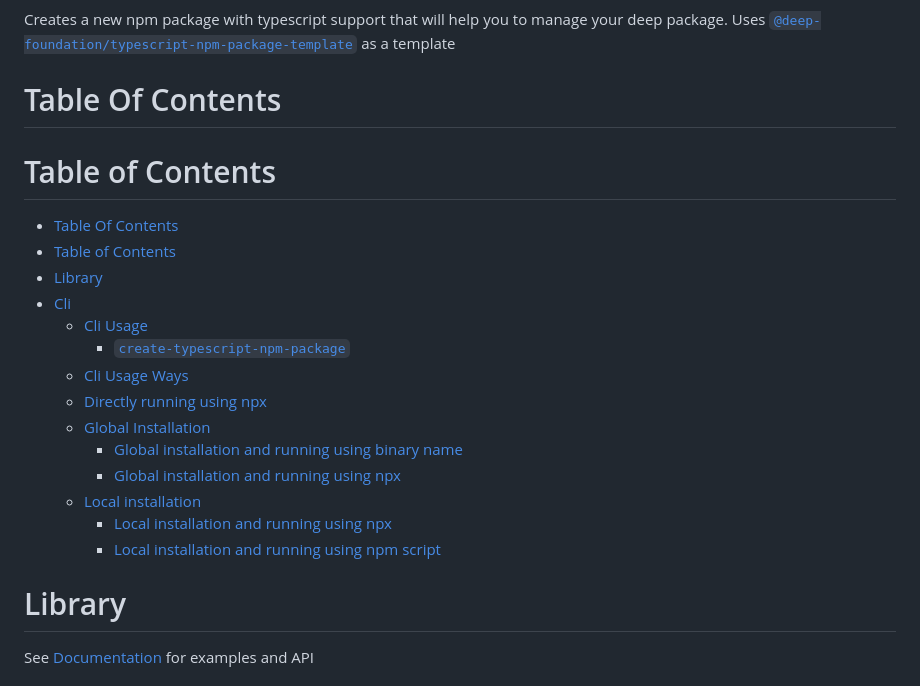
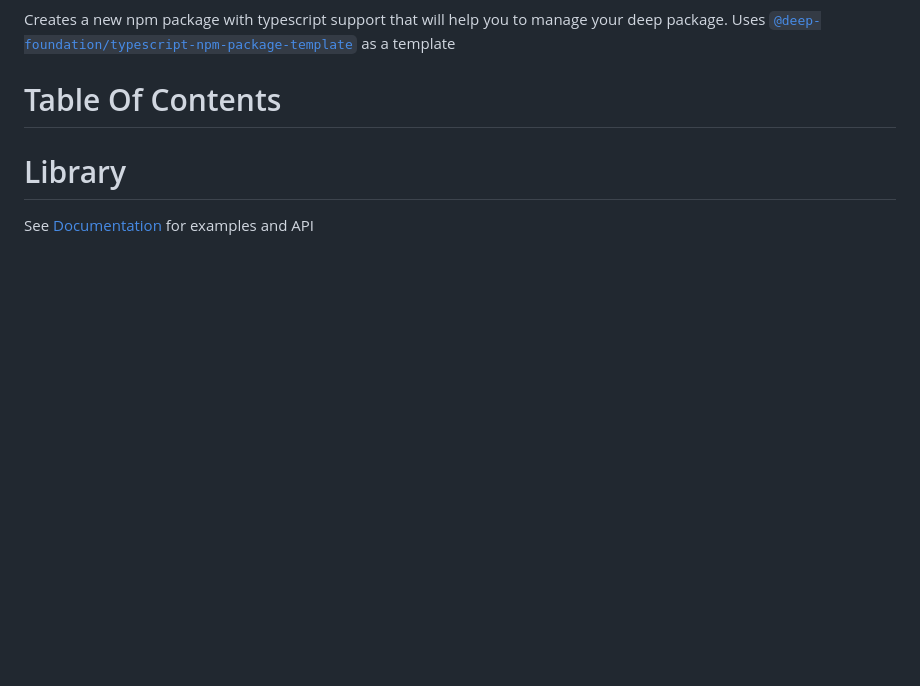
Before and after one commit to deep-foundation/create-typescript-npm-package, a Markdown page: README.md, the part around the change. GitHub-like rendering; blank space fills up the shorter version.

Commit message:
Remove broken table of contents

```diff
--- a/README.md
+++ b/README.md
@@ -6,22 +6,6 @@ Creates a new npm package with typescript support that will help you to manage y
 
 # Table Of Contents
 <!-- TABLE_OF_CONTENTS_START -->
-# Table of Contents
-- [Table Of Contents](#table-of-contents)
-- [Table of Contents](#table-of-contents)
-- [Library](#library)
-- [Cli](#cli)
-  - [Cli Usage](#cli-usage)
-    - [`create-typescript-npm-package`](#`create-typescript-npm-package`)
-  - [Cli Usage Ways](#cli-usage-ways)
-  - [Directly running using npx](#directly-running-using-npx)
-  - [Global Installation](#global-installation)
-    - [Global installation and running using binary name](#global-installation-and-running-using-binary-name)
-    - [Global installation and running using npx](#global-installation-and-running-using-npx)
-  - [Local installation](#local-installation)
-    - [Local installation and running using npx](#local-installation-and-running-using-npx)
-    - [Local installation and running using npm script](#local-installation-and-running-using-npm-script)
-
 <!-- TABLE_OF_CONTENTS_END -->
 
 # Library
```
